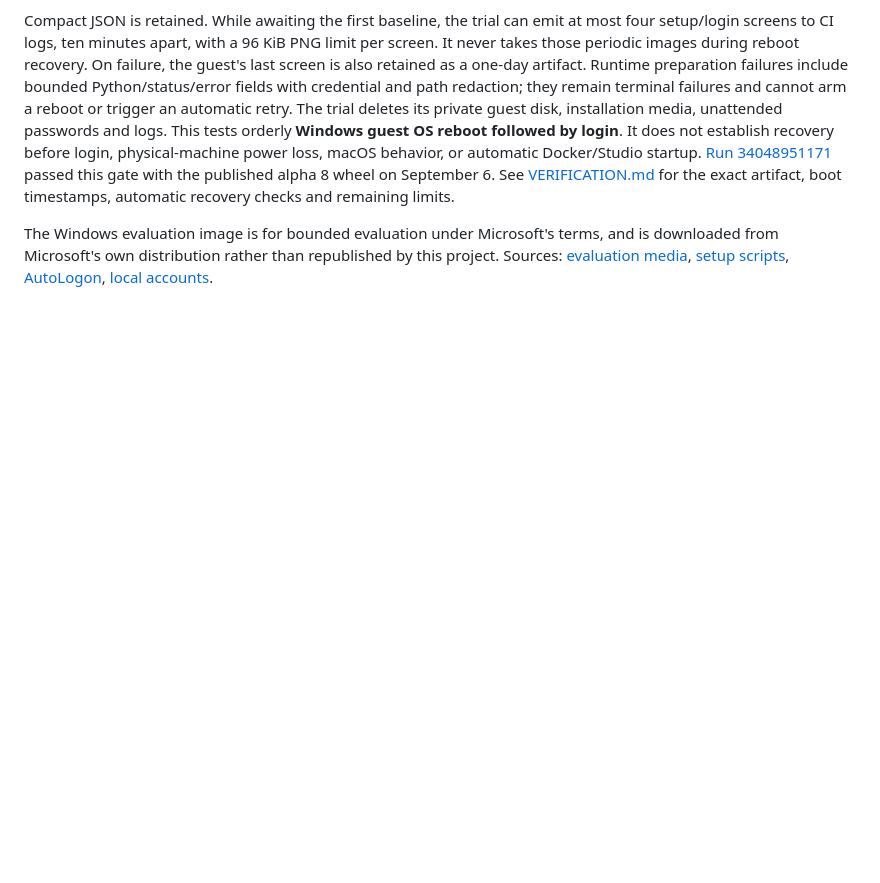
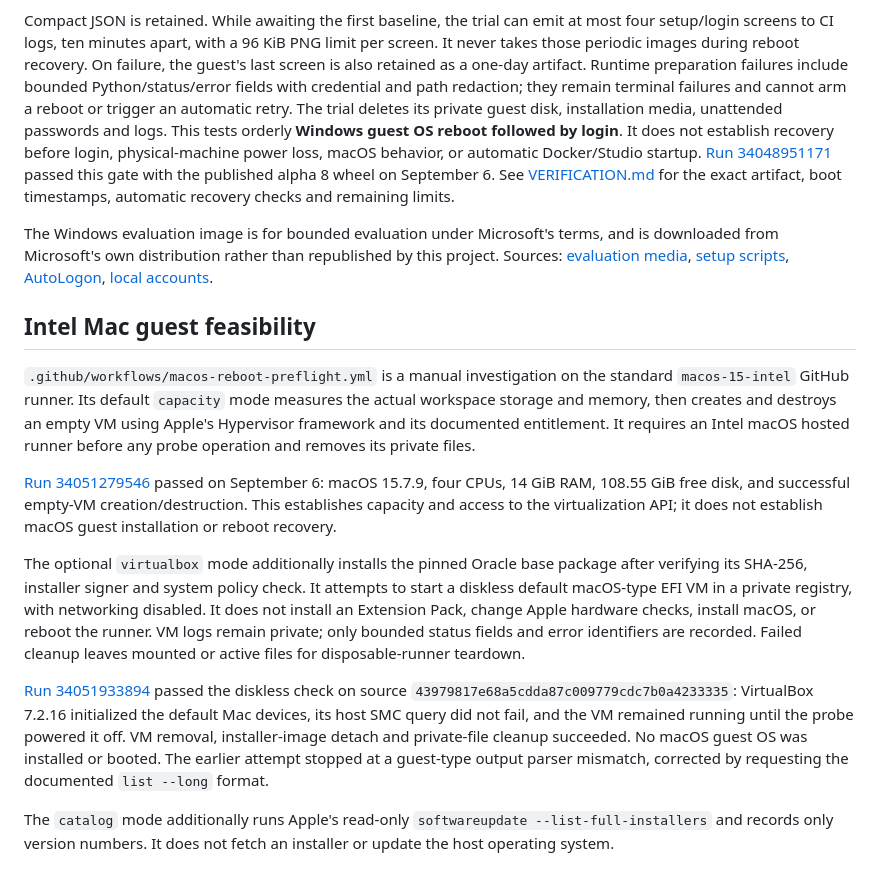
Before and after one commit to Leokings/genlayer-agent-lab, a Markdown page: docs/INSTALL_VERIFICATION.md, the part around the change. Rendered like a GitHub page; blank space fills up the shorter version.

Commit message:
Record measured Intel Mac guest feasibility evidence [skip ci]

```diff
--- a/docs/INSTALL_VERIFICATION.md
+++ b/docs/INSTALL_VERIFICATION.md
@@ -163,3 +163,37 @@ this project. Sources: [evaluation media](https://www.microsoft.com/en-us/evalce
 [setup scripts](https://learn.microsoft.com/en-us/windows-hardware/manufacture/desktop/add-a-custom-script-to-windows-setup?view=windows-11),
 [AutoLogon](https://learn.microsoft.com/en-us/windows-hardware/customize/desktop/unattend/microsoft-windows-shell-setup-autologon),
 [local accounts](https://learn.microsoft.com/en-us/windows-hardware/customize/desktop/unattend/microsoft-windows-shell-setup-useraccounts-localaccounts-localaccount).
+
+## Intel Mac guest feasibility
+
+`.github/workflows/macos-reboot-preflight.yml` is a manual investigation on the
+standard `macos-15-intel` GitHub runner. Its default `capacity` mode measures the
+actual workspace storage and memory, then creates and destroys an empty VM using
+Apple's Hypervisor framework and its documented entitlement. It requires an Intel
+macOS hosted runner before any probe operation and removes its private files.
+
+[Run 34051279546](https://github.com/Leokings/genlayer-agent-lab/actions/runs/34051279546)
+passed on September 6: macOS 15.7.9, four CPUs, 14 GiB RAM, 108.55 GiB free disk,
+and successful empty-VM creation/destruction. This establishes capacity and access
+to the virtualization API; it does not establish macOS guest installation or
+reboot recovery.
+
+The optional `virtualbox` mode additionally installs the pinned Oracle base
+package after verifying its SHA-256, installer signer and system policy check.
+It attempts to start a diskless default macOS-type EFI VM in a private registry,
+with networking disabled. It does not install an Extension Pack, change Apple
+hardware checks, install macOS, or reboot the runner. VM logs remain private;
+only bounded status fields and error identifiers are recorded. Failed cleanup
+leaves mounted or active files for disposable-runner teardown.
+
+[Run 34051933894](https://github.com/Leokings/genlayer-agent-lab/actions/runs/34051933894)
+passed the diskless check on source `43979817e68a5cdda87c009779cdc7b0a4233335`:
+VirtualBox 7.2.16 initialized the default Mac devices, its host SMC query did not
+fail, and the VM remained running until the probe powered it off. VM removal,
+installer-image detach and private-file cleanup succeeded. No macOS guest OS
+was installed or booted. The earlier attempt stopped at a guest-type output
+parser mismatch, corrected by requesting the documented `list --long` format.
+
+The `catalog` mode additionally runs Apple's read-only
+`softwareupdate --list-full-installers` and records only version numbers.
+It does not fetch an installer or update the host operating system.
```
Also changed, not shown: docs/VERIFICATION.md (+27 -0 lines).
